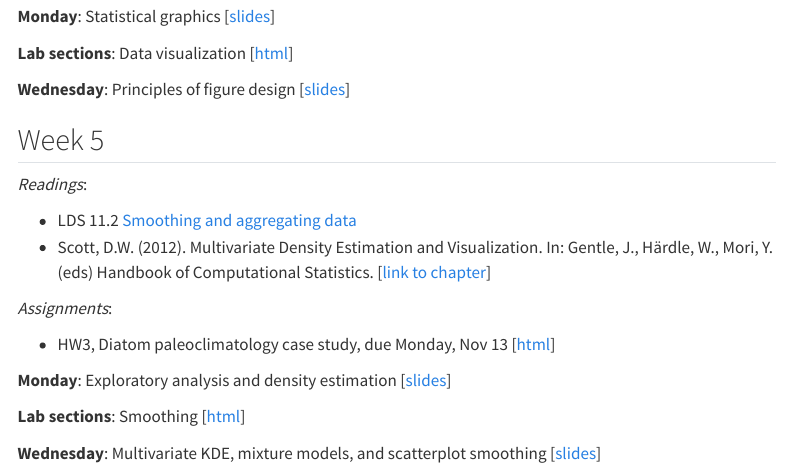
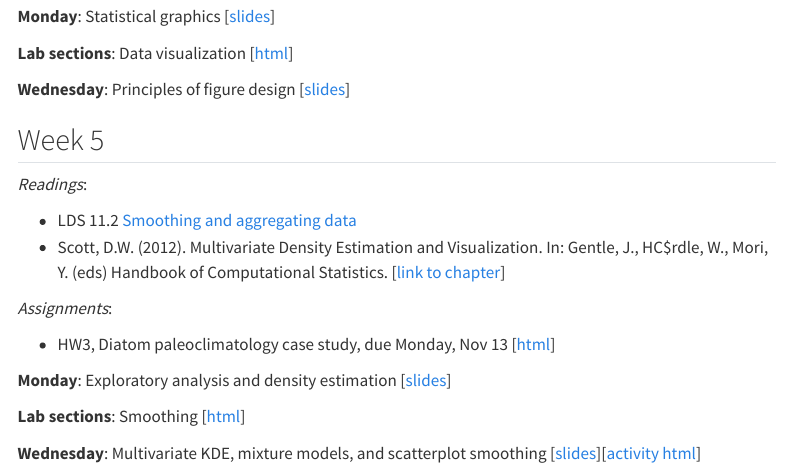
Before and after one commit to lnbaracaldol/PSTAT100-F23, a Quarto document (content.qmd): the page in a window 1100 px wide, from 1560 px down. Rendered offline with R 4.5, knitr and Pandoc in place of Quarto, with nearby package versions; menus at the side of the page are left out.

Commit message:
'week_5'

```diff
--- a/content.qmd
+++ b/content.qmd
@@ -81,7 +81,7 @@ format: html
 *Readings*:
 
 - LDS 11.2 [Smoothing and aggregating data](https://learningds.org/ch/11/viz_smoothing.html)
-- Scott, D.W. (2012). Multivariate Density Estimation and Visualization. In: Gentle, J., Härdle, W., Mori, Y. (eds) Handbook of Computational Statistics. [[link to chapter](https://doi.org/10.1007/978-3-642-21551-3_19)]
+- Scott, D.W. (2012). Multivariate Density Estimation and Visualization. In: Gentle, J., HC$rdle, W., Mori, Y. (eds) Handbook of Computational Statistics. [[link to chapter](https://doi.org/10.1007/978-3-642-21551-3_19)]
 
 *Assignments*:
 
@@ -91,8 +91,4 @@ format: html
 
 **Lab sections**: Smoothing [[html](labs/lab4-smoothing/lab4-smoothing.ipynb)]
 
-**Wednesday**: Multivariate KDE, mixture models, and scatterplot smoothing [[slides](slides/week5-smoothing.qmd)]
-
-<!--
-[[activity html](activities/week5-activity-smoothing.ipynb)]
--->
+**Wednesday**: Multivariate KDE, mixture models, and scatterplot smoothing [[slides](slides/week5-smoothing.qmd)][[activity html](activities/week5-activity-smoothing.ipynb)]
```
Also changed, not shown: docs/search.json, 5 other files.
